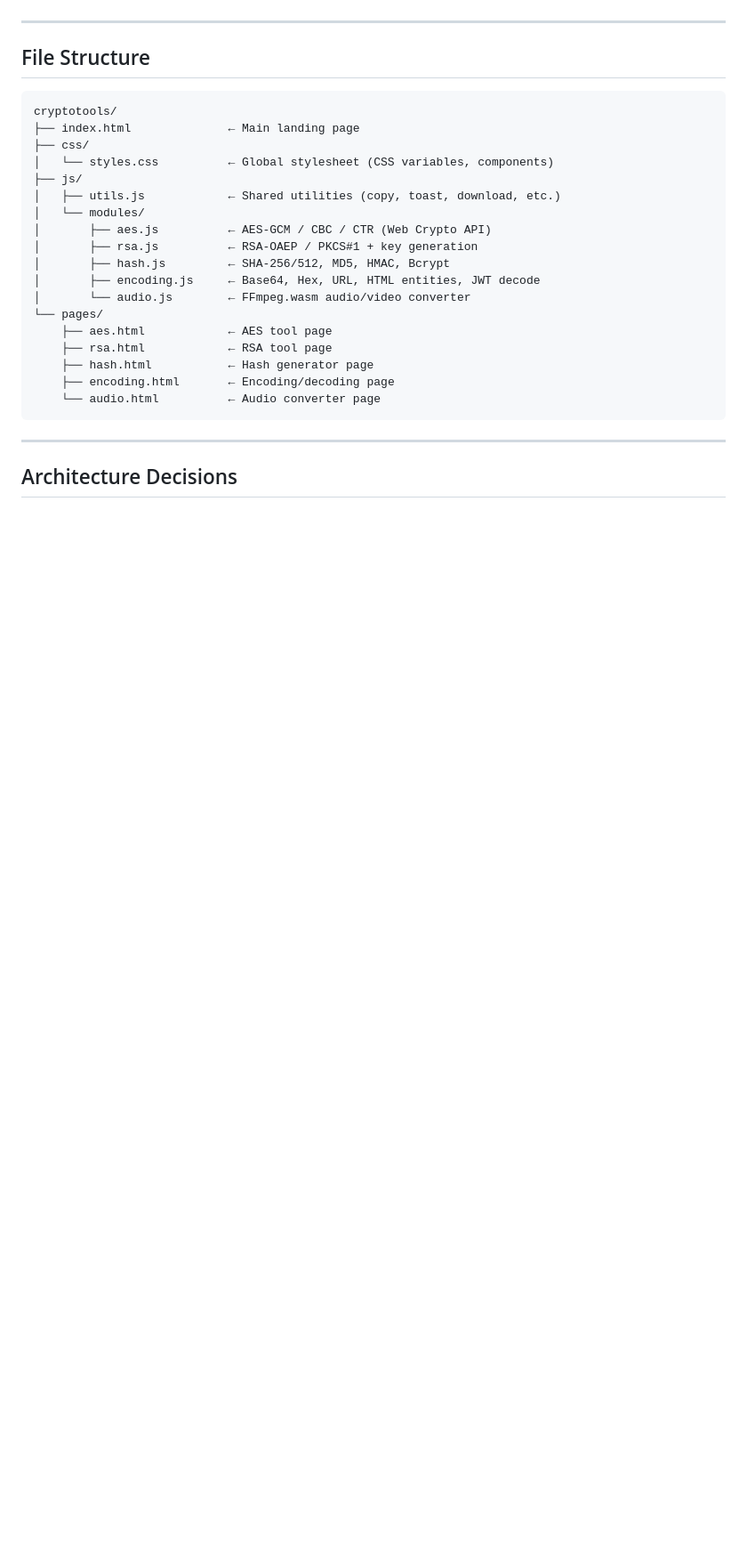
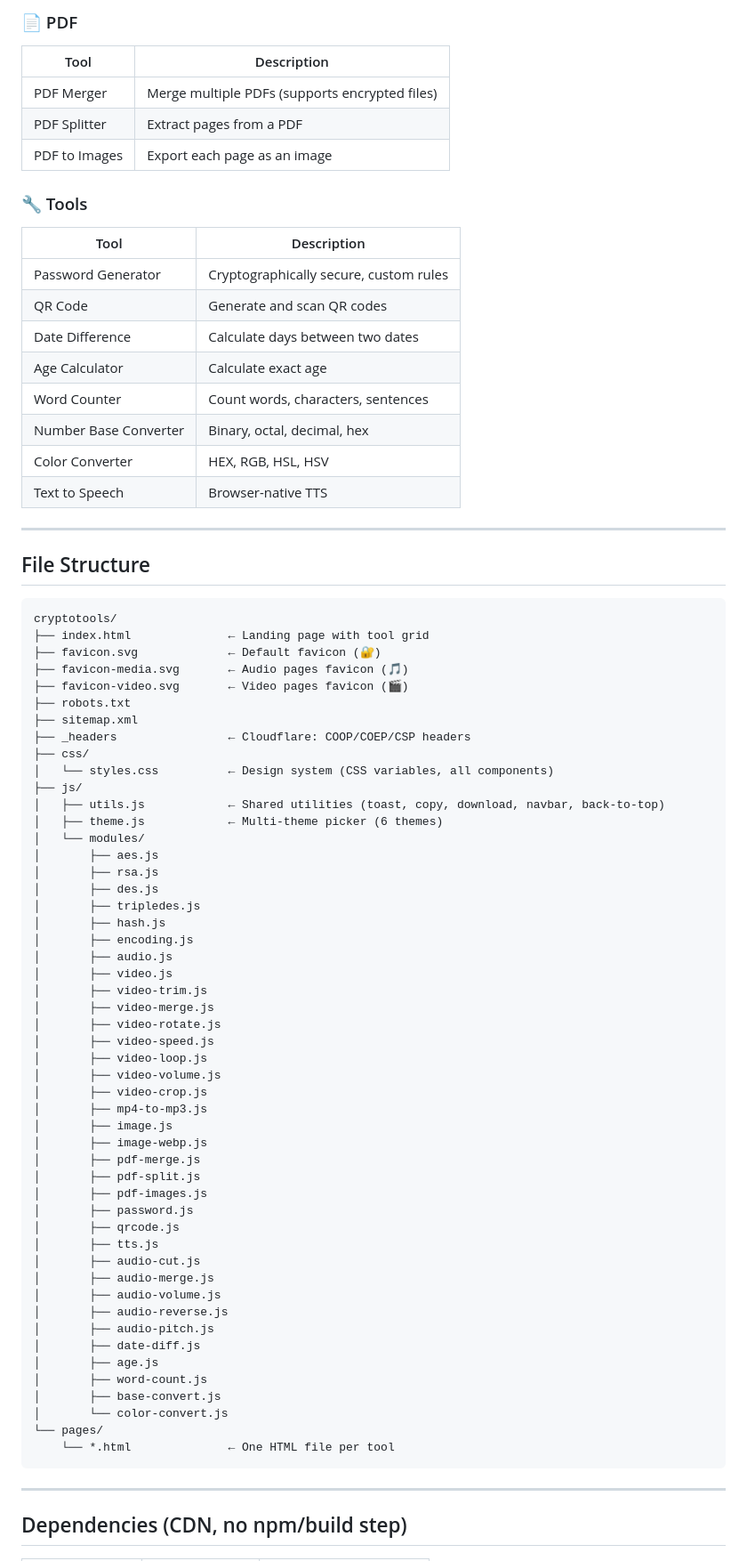
Before and after one commit to a31139027-commits/cryptowave, a Markdown page: README.md, the part around one of its changes. Shown at 89% size. Rendered like a GitHub page; blank space fills up the shorter version.

Commit message:
update README: reflect all 33+ tools, 6 themes, current architecture
Co-Authored-By: Claude Sonnet 4.6 <noreply@anthropic.com>

````diff
--- a/README.md
+++ b/README.md
@@ -10,3 +66,21 @@ All processing runs in the user's browser. **No data is ever sent to a server.**
+### 📄 PDF
+| Tool | Description |
+|------|-------------|
+| PDF Merger | Merge multiple PDFs (supports encrypted files) |
+| PDF Splitter | Extract pages from a PDF |
+| PDF to Images | Export each page as an image |
+
+### 🔧 Tools
+| Tool | Description |
+|------|-------------|
+| Password Generator | Cryptographically secure, custom rules |
+| QR Code | Generate and scan QR codes |
+| Date Difference | Calculate days between two dates |
+| Age Calculator | Calculate exact age |
+| Word Counter | Count words, characters, sentences |
+| Number Base Converter | Binary, octal, decimal, hex |
+| Color Converter | HEX, RGB, HSL, HSV |
+| Text to Speech | Browser-native TTS |
 
 ---
 
@@ -14,26 +88,58 @@ All processing runs in the user's browser. **No data is ever sent to a server.**
 
 ```
 cryptotools/
-├── index.html              ← Main landing page
+├── index.html              ← Landing page with tool grid
+├── favicon.svg             ← Default favicon (🔐)
+├── favicon-media.svg       ← Audio pages favicon (🎵)
+├── favicon-video.svg       ← Video pages favicon (🎬)
+├── robots.txt
+├── sitemap.xml
+├── _headers                ← Cloudflare: COOP/COEP/CSP headers
 ├── css/
-│   └── styles.css          ← Global stylesheet (CSS variables, components)
+│   └── styles.css          ← Design system (CSS variables, all components)
 ├── js/
-│   ├── utils.js            ← Shared utilities (copy, toast, download, etc.)
+│   ├── utils.js            ← Shared utilities (toast, copy, download, navbar, back-to-top)
+│   ├── theme.js            ← Multi-theme picker (6 themes)
 │   └── modules/
-│       ├── aes.js          ← AES-GCM / CBC / CTR (Web Crypto API)
-│       ├── rsa.js          ← RSA-OAEP / PKCS#1 + key generation
-│       ├── hash.js         ← SHA-256/512, MD5, HMAC, Bcrypt
-│       ├── encoding.js     ← Base64, Hex, URL, HTML entities, JWT decode
-│       └── audio.js        ← FFmpeg.wasm audio/video converter
+│       ├── aes.js
+│       ├── rsa.js
+│       ├── des.js
+│       ├── tripledes.js
+│       ├── hash.js
+│       ├── encoding.js
+│       ├── audio.js
+│       ├── video.js
+│       ├── video-trim.js
+│       ├── video-merge.js
+│       ├── video-rotate.js
+│       ├── video-speed.js
+│       ├── video-loop.js
+│       ├── video-volume.js
+│       ├── video-crop.js
+│       ├── mp4-to-mp3.js
+│       ├── image.js
+│       ├── image-webp.js
+│       ├── pdf-merge.js
+│       ├── pdf-split.js
+│       ├── pdf-images.js
+│       ├── password.js
+│       ├── qrcode.js
+│       ├── tts.js
+│       ├── audio-cut.js
+│       ├── audio-merge.js
+│       ├── audio-volume.js
+│       ├── audio-reverse.js
+│       ├── audio-pitch.js
+│       ├── date-diff.js
+│       ├── age.js
+│       ├── word-count.js
+│       ├── base-convert.js
+│       └── color-convert.js
 └── pages/
-    ├── aes.html            ← AES tool page
-    ├── rsa.html            ← RSA tool page
-    ├── hash.html           ← Hash generator page
-    ├── encoding.html       ← Encoding/decoding page
-    └── audio.html          ← Audio converter page
+    └── *.html              ← One HTML file per tool
 ```
 
 ---
 
-## Architecture Decisions
+## Dependencies (CDN, no npm/build step)
 
````
Also changed, not shown: other parts of README.md (+105 -133 lines).
